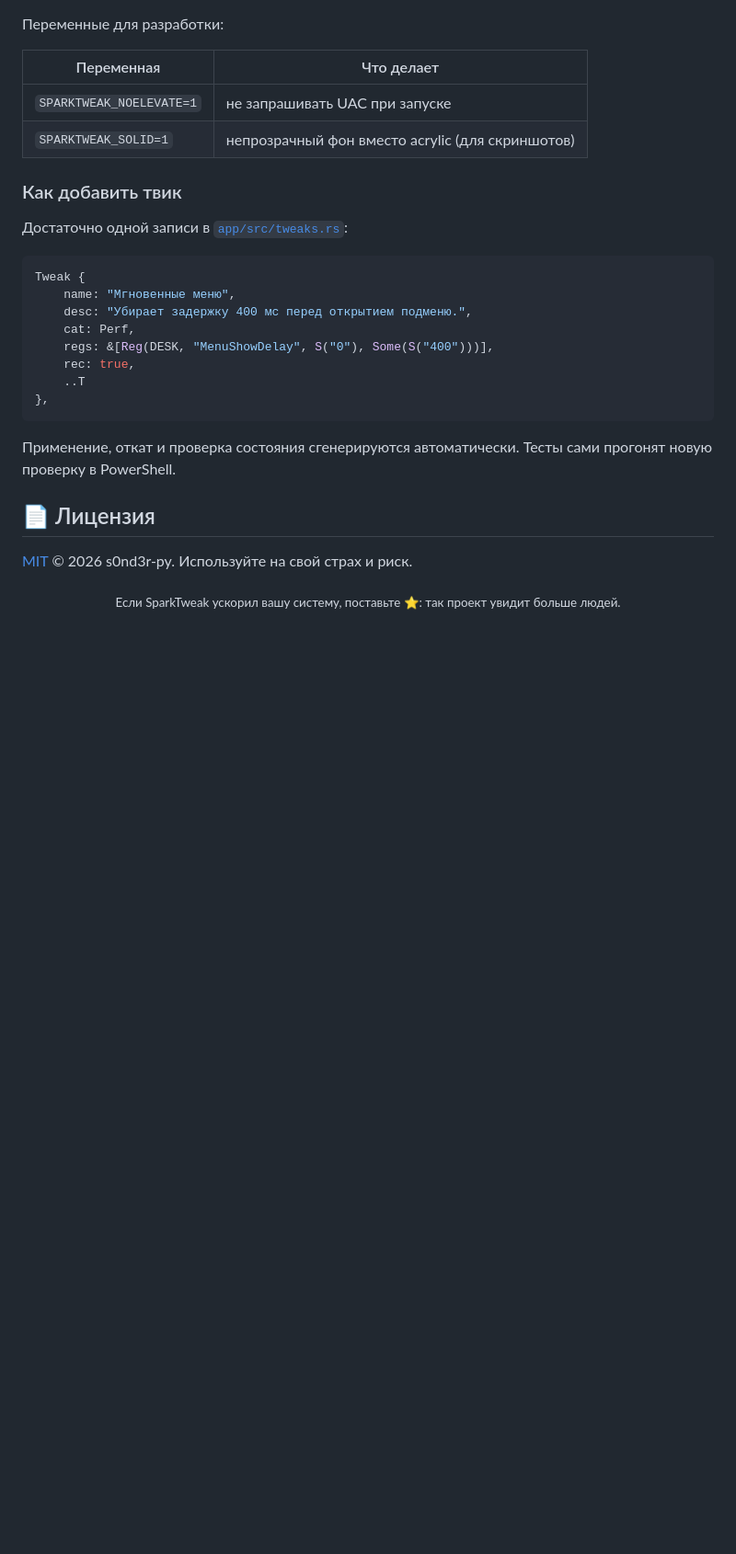
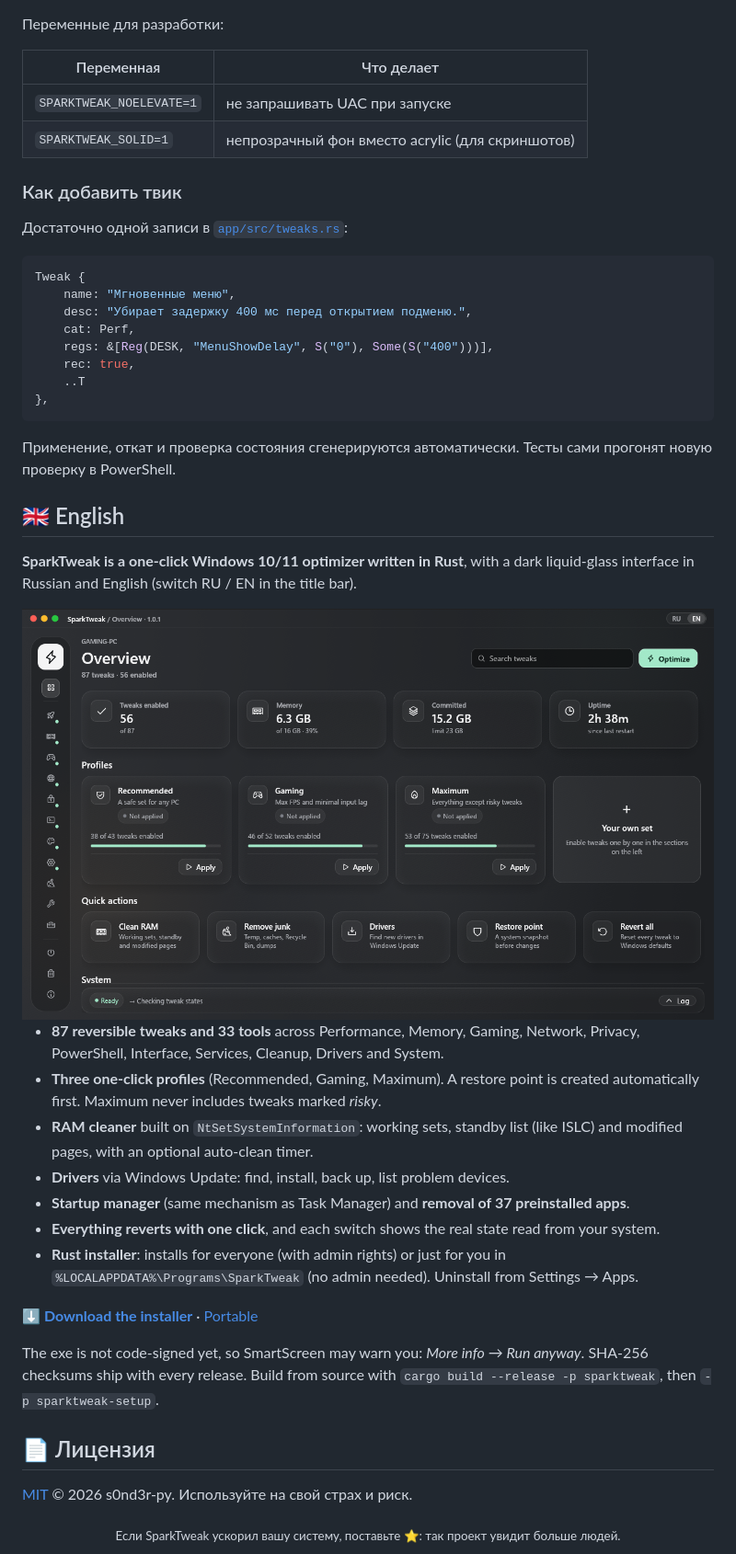
Before and after one commit to s0nd3r-py/SparkTweak, a Markdown page: README.md, the part around one of its changes. Shown at 92% size. Drawn GitHub-style; pictures changed too: docs/screenshots/overview-en.png (added); blank space fills up the shorter version.

```diff
--- a/README.md
+++ b/README.md
@@ -135,6 +136,24 @@ Tweak {
 
 Применение, откат и проверка состояния сгенерируются автоматически. Тесты сами прогонят новую проверку в PowerShell.
 
+## 🇬🇧 English
+
+**SparkTweak is a one-click Windows 10/11 optimizer written in Rust**, with a dark liquid-glass interface in Russian and English (switch RU / EN in the title bar).
+
+<img src="docs/screenshots/overview-en.png" alt="SparkTweak overview in English" width="100%" />
+
+- **87 reversible tweaks and 33 tools** across Performance, Memory, Gaming, Network, Privacy, PowerShell, Interface, Services, Cleanup, Drivers and System.
+- **Three one-click profiles** (Recommended, Gaming, Maximum). A restore point is created automatically first. Maximum never includes tweaks marked *risky*.
+- **RAM cleaner** built on `NtSetSystemInformation`: working sets, standby list (like ISLC) and modified pages, with an optional auto-clean timer.
+- **Drivers** via Windows Update: find, install, back up, list problem devices.
+- **Startup manager** (same mechanism as Task Manager) and **removal of 37 preinstalled apps**.
+- **Everything reverts with one click**, and each switch shows the real state read from your system.
+- **Rust installer**: installs for everyone (with admin rights) or just for you in `%LOCALAPPDATA%\Programs\SparkTweak` (no admin needed). Uninstall from Settings → Apps.
+
+[**⬇ Download the installer**](https://github.com/s0nd3r-py/SparkTweak/releases/latest/download/SparkTweak-Setup.exe) · [Portable](https://github.com/s0nd3r-py/SparkTweak/releases/latest/download/SparkTweak-Portable.exe)
+
+The exe is not code-signed yet, so SmartScreen may warn you: *More info → Run anyway*. SHA-256 checksums ship with every release. Build from source with `cargo build --release -p sparktweak`, then `-p sparktweak-setup`.
+
 ## 📄 Лицензия
 
 [MIT](LICENSE) © 2026 s0nd3r-py. Используйте на свой страх и риск.
```
Also changed, not shown: other parts of README.md (+2 -1 lines), docs/screenshots/drivers.png, docs/screenshots/games.png, docs/screenshots/memory.png, docs/screenshots/setup.png, 11 other files.
